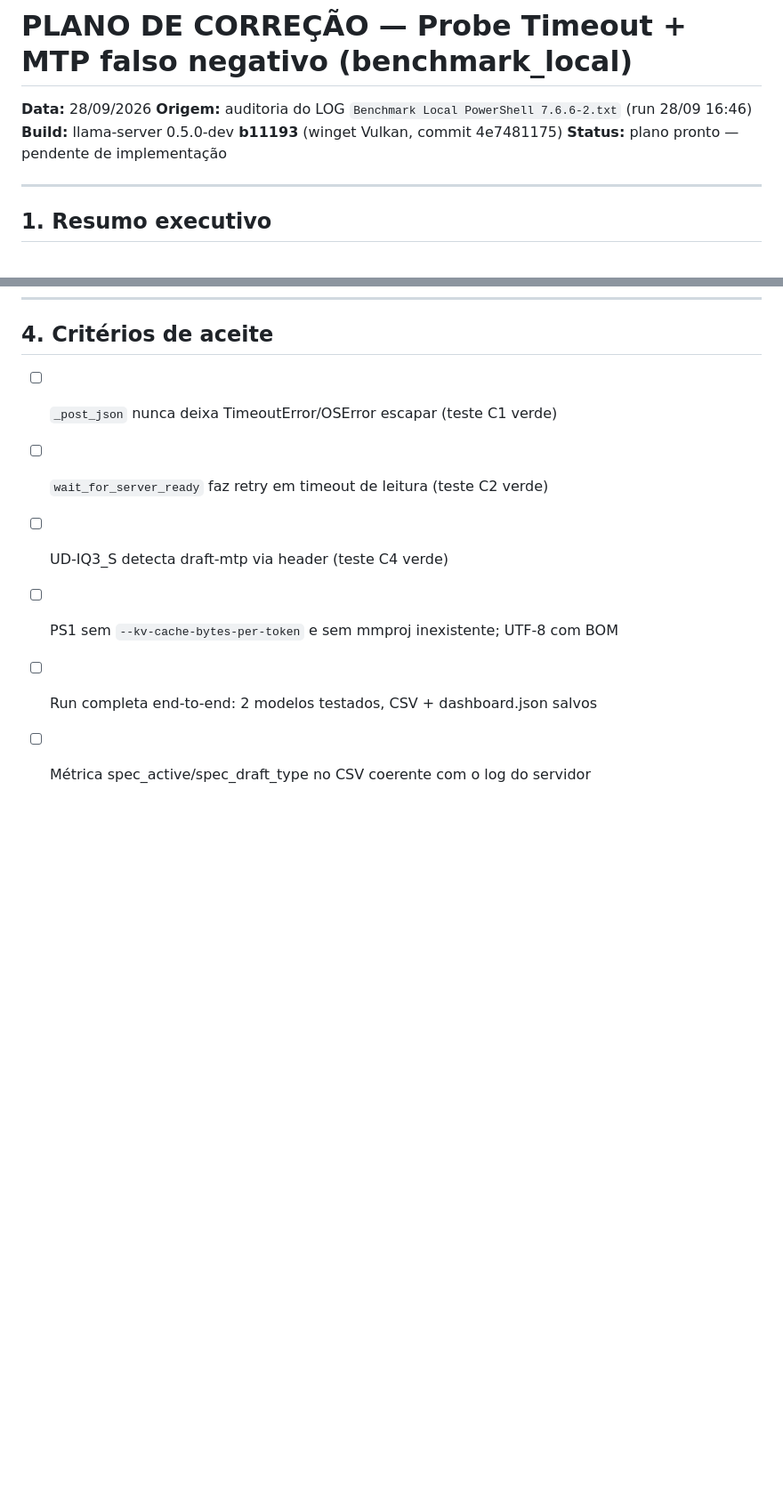
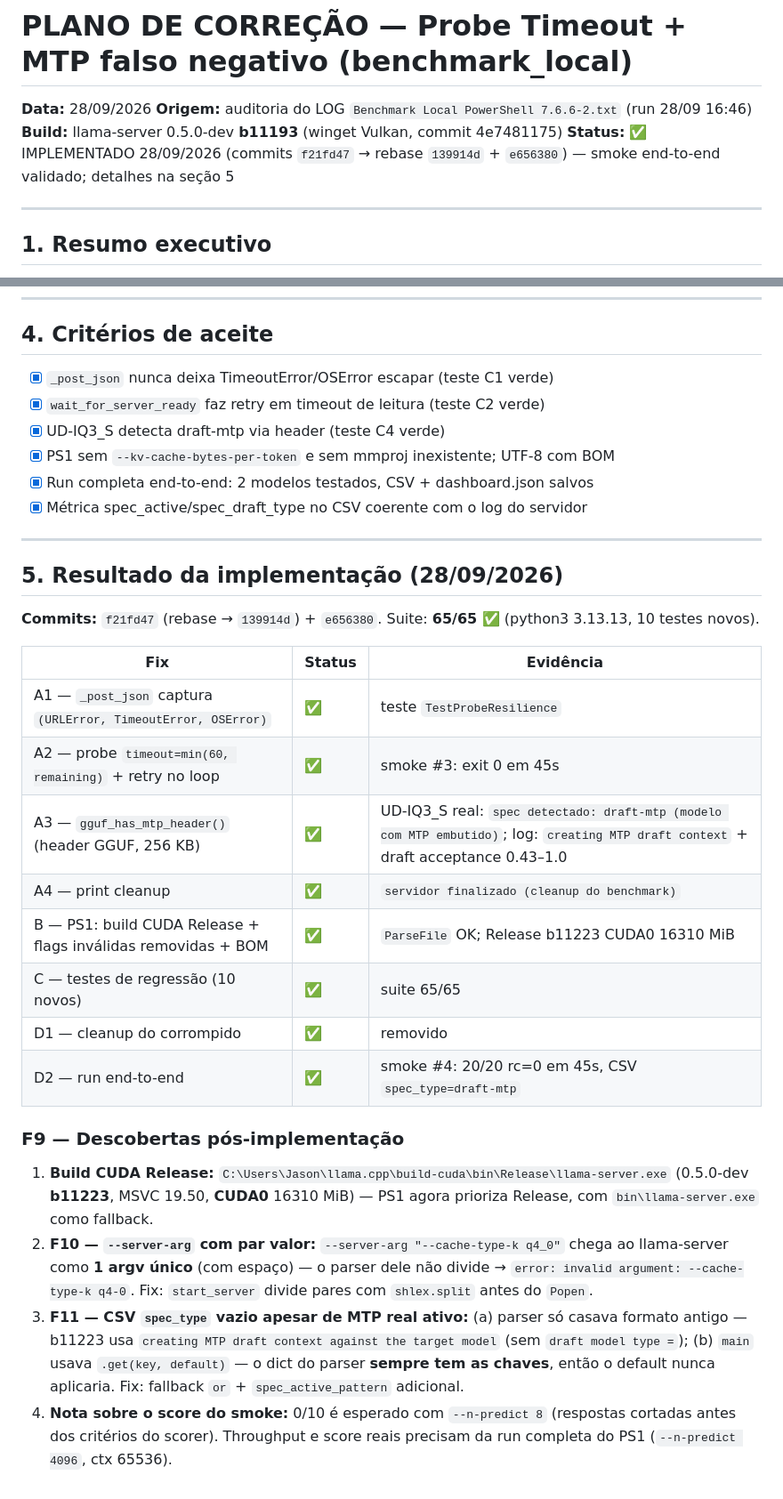
Before and after one commit to jasonbralli/benchmark_local, a Markdown page: PLANO_CORRECAO_PROBE_TIMEOUT.md, 2 parts joined by grey strips. Shown at 89% size. Rendered like a GitHub page; blank space fills up the shorter version.

Commit message:
docs: plano PLANO_CORRECAO_PROBE_TIMEOUT fechado — resultados da implementação (seção 5, critérios [x])

```diff
--- a/PLANO_CORRECAO_PROBE_TIMEOUT.md
+++ b/PLANO_CORRECAO_PROBE_TIMEOUT.md
@@ -3,7 +3,7 @@
 **Data:** 28/09/2026
 **Origem:** auditoria do LOG `Benchmark Local PowerShell 7.6.6-2.txt` (run 28/09 16:46)
 **Build:** llama-server 0.5.0-dev **b11193** (winget Vulkan, commit 4e7481175)
-**Status:** plano pronto — pendente de implementação
+**Status:** ✅ IMPLEMENTADO 28/09/2026 (commits `f21fd47` → rebase `139914d` + `e656380`) — smoke end-to-end validado; detalhes na seção 5
 
 ---
 
@@ -210,9 +210,33 @@ UD-IQ3_S sobe com `spec detectado: draft-mtp (modelo com MTP embutido)`.
 
 ## 4. Critérios de aceite
 
-- [ ] `_post_json` nunca deixa TimeoutError/OSError escapar (teste C1 verde)
-- [ ] `wait_for_server_ready` faz retry em timeout de leitura (teste C2 verde)
-- [ ] UD-IQ3_S detecta draft-mtp via header (teste C4 verde)
-- [ ] PS1 sem `--kv-cache-bytes-per-token` e sem mmproj inexistente; UTF-8 com BOM
-- [ ] Run completa end-to-end: 2 modelos testados, CSV + dashboard.json salvos
-- [ ] Métrica spec_active/spec_draft_type no CSV coerente com o log do servidor
+- [x] `_post_json` nunca deixa TimeoutError/OSError escapar (teste C1 verde)
+- [x] `wait_for_server_ready` faz retry em timeout de leitura (teste C2 verde)
+- [x] UD-IQ3_S detecta draft-mtp via header (teste C4 verde)
+- [x] PS1 sem `--kv-cache-bytes-per-token` e sem mmproj inexistente; UTF-8 com BOM
+- [x] Run completa end-to-end: 2 modelos testados, CSV + dashboard.json salvos
+- [x] Métrica spec_active/spec_draft_type no CSV coerente com o log do servidor
+
+---
+
+## 5. Resultado da implementação (28/09/2026)
+
+**Commits:** `f21fd47` (rebase → `139914d`) + `e656380`. Suite: **65/65 ✅** (python3 3.13.13, 10 testes novos).
+
+| Fix | Status | Evidência |
+|-----|--------|-----------|
+| A1 — `_post_json` captura `(URLError, TimeoutError, OSError)` | ✅ | teste `TestProbeResilience` |
+| A2 — probe `timeout=min(60, remaining)` + retry no loop | ✅ | smoke #3: exit 0 em 45s |
+| A3 — `gguf_has_mtp_header()` (header GGUF, 256 KB) | ✅ | UD-IQ3_S real: `spec detectado: draft-mtp (modelo com MTP embutido)`; log: `creating MTP draft context` + draft acceptance 0.43–1.0 |
+| A4 — print cleanup | ✅ | `servidor finalizado (cleanup do benchmark)` |
+| B — PS1: build CUDA Release + flags inválidas removidas + BOM | ✅ | `ParseFile` OK; Release b11223 CUDA0 16310 MiB |
+| C — testes de regressão (10 novos) | ✅ | suite 65/65 |
+| D1 — cleanup do corrompido | ✅ | removido |
+| D2 — run end-to-end | ✅ | smoke #4: 20/20 rc=0 em 45s, CSV `spec_type=draft-mtp` |
+
+### F9 — Descobertas pós-implementação
+
+1. **Build CUDA Release:** `C:\Users\Jason\llama.cpp\build-cuda\bin\Release\llama-server.exe` (0.5.0-dev **b11223**, MSVC 19.50, **CUDA0** 16310 MiB) — PS1 agora prioriza Release, com `bin\llama-server.exe` como fallback.
+2. **F10 — `--server-arg` com par valor:** `--server-arg "--cache-type-k q4_0"` chega ao llama-server como **1 argv único** (com espaço) — o parser dele não divide → `error: invalid argument: --cache-type-k q4-0`. Fix: `start_server` divide pares com `shlex.split` antes do `Popen`.
+3. **F11 — CSV `spec_type` vazio apesar de MTP real ativo:** (a) parser só casava formato antigo — b11223 usa `creating MTP draft context against the target model` (sem `draft model type =`); (b) `main` usava `.get(key, default)` — o dict do parser **sempre tem as chaves**, então o default nunca aplicaria. Fix: fallback `or` + `spec_active_pattern` adicional.
+4. **Nota sobre o score do smoke:** 0/10 é esperado com `--n-predict 8` (respostas cortadas antes dos critérios do scorer). Throughput e score reais precisam da run completa do PS1 (`--n-predict 4096`, ctx 65536).
```
